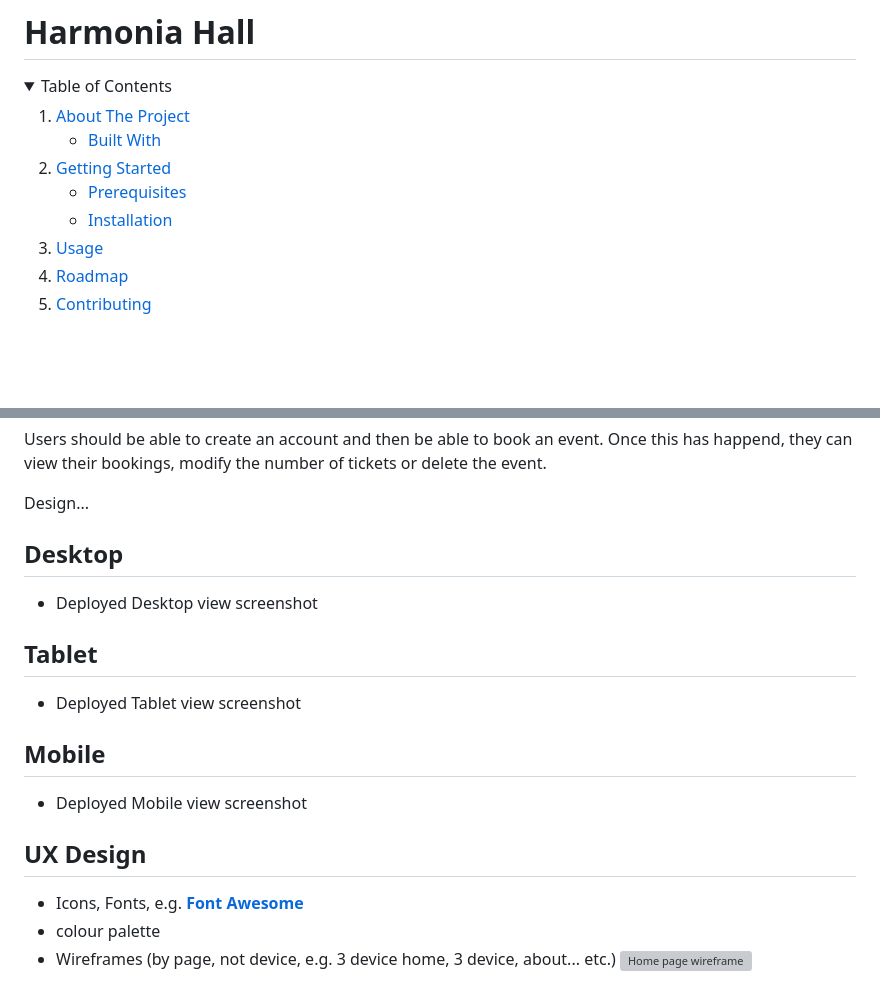
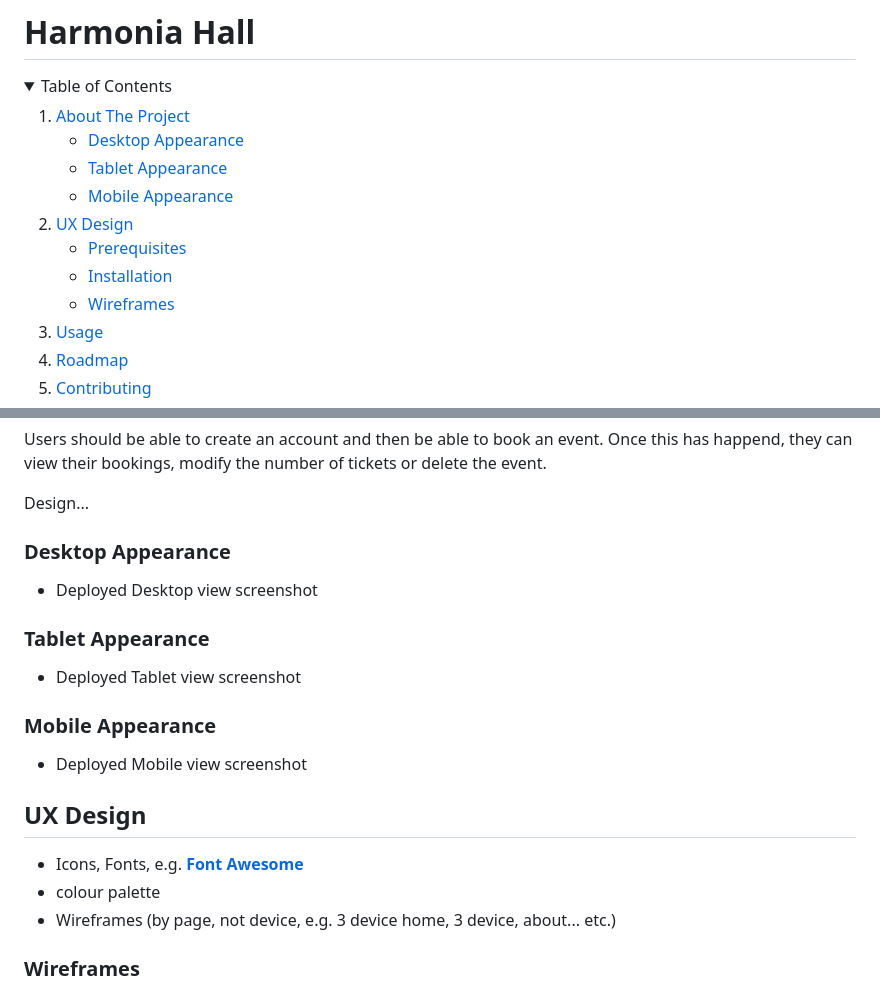
Before and after one commit to jonniecumming/harmonia_hall, a Markdown page: README.md, 2 parts joined by grey strips. GitHub-like rendering; folded sections open; blank space fills up the shorter version; grey boxes are pictures that could not be loaded.

Commit message:
Add wireframe navigation links in README

```diff
--- a/README.md
+++ b/README.md
@@ -7,14 +7,17 @@
     <li>
       <a href="#about-the-project">About The Project</a>
       <ul>
-        <li><a href="#built-with">Built With</a></li>
+        <li><a href="#desktop-appearance">Desktop Appearance</a></li>
+        <li><a href="#tablet-appearance">Tablet Appearance</a></li>
+        <li><a href="#mobile-appearance">Mobile Appearance</a></li>
       </ul>
     </li>
     <li>
-      <a href="#getting-started">Getting Started</a>
+      <a href="#ux-design">UX Design</a>
       <ul>
         <li><a href="#prerequisites">Prerequisites</a></li>
         <li><a href="#installation">Installation</a></li>
+        <li><a href="#wireframes">Wireframes</a></li>
       </ul>
     </li>
     <li><a href="#usage">Usage</a></li>
@@ -35,11 +38,11 @@ Users should be able to create an account and then be able to book an event. Onc
 Design...
 
 <!-- Deployed homepage screenshot examples of site -->
-## Desktop
+### Desktop Appearance
 - Deployed Desktop view screenshot
-## Tablet
+### Tablet Appearance
 - Deployed Tablet view screenshot
-## Mobile
+### Mobile Appearance
 - Deployed Mobile view screenshot
 
 <!-- Overview of UX Design of project -->
@@ -47,6 +50,8 @@ Design...
 - Icons, Fonts, e.g. [**Font Awesome**](https://fontawesome.com)
 - colour palette
 - Wireframes (by page, not device, e.g. 3 device home, 3 device, about... etc.)
+
+### Wireframes
 ![Home page wireframe](/images/wireframe-home.png)
 ![What's on page wireframe](/images/wireframe-whats-on.png)
 ![Sign in page wireframe](/images/wireframe-sign-in.png)
```
